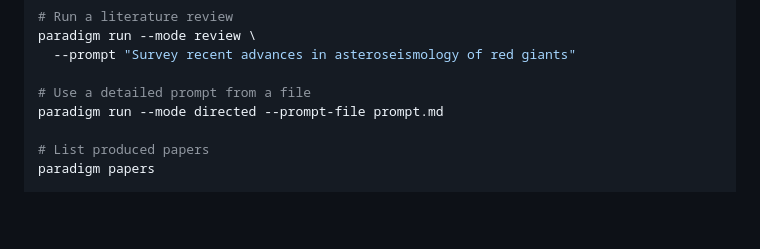
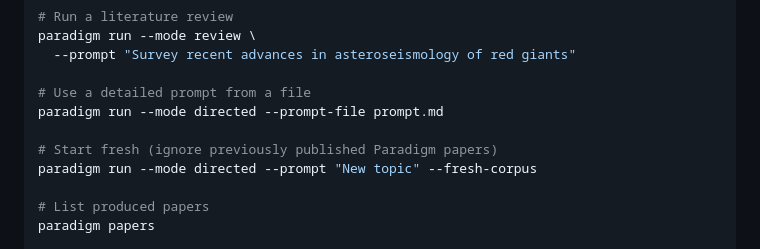
Before and after one commit to matteocantiello/paradigm, a Markdown page: .github/README.md, the part around the change. Drawn GitHub-style; blank space fills up the shorter version.

Commit message:
Add --fresh-corpus example to README Quick Start
Co-Authored-By: Claude Opus 4.6 <noreply@anthropic.com>

```diff
--- a/.github/README.md
+++ b/.github/README.md
@@ -88,6 +88,9 @@ paradigm run --mode review \
 
 # Use a detailed prompt from a file
 paradigm run --mode directed --prompt-file prompt.md
+
+# Start fresh (ignore previously published Paradigm papers)
+paradigm run --mode directed --prompt "New topic" --fresh-corpus
 
 # List produced papers
 paradigm papers
```
Also changed, not shown: HISTORY.md (+7 -0 lines), README.md (+3 -0 lines).
